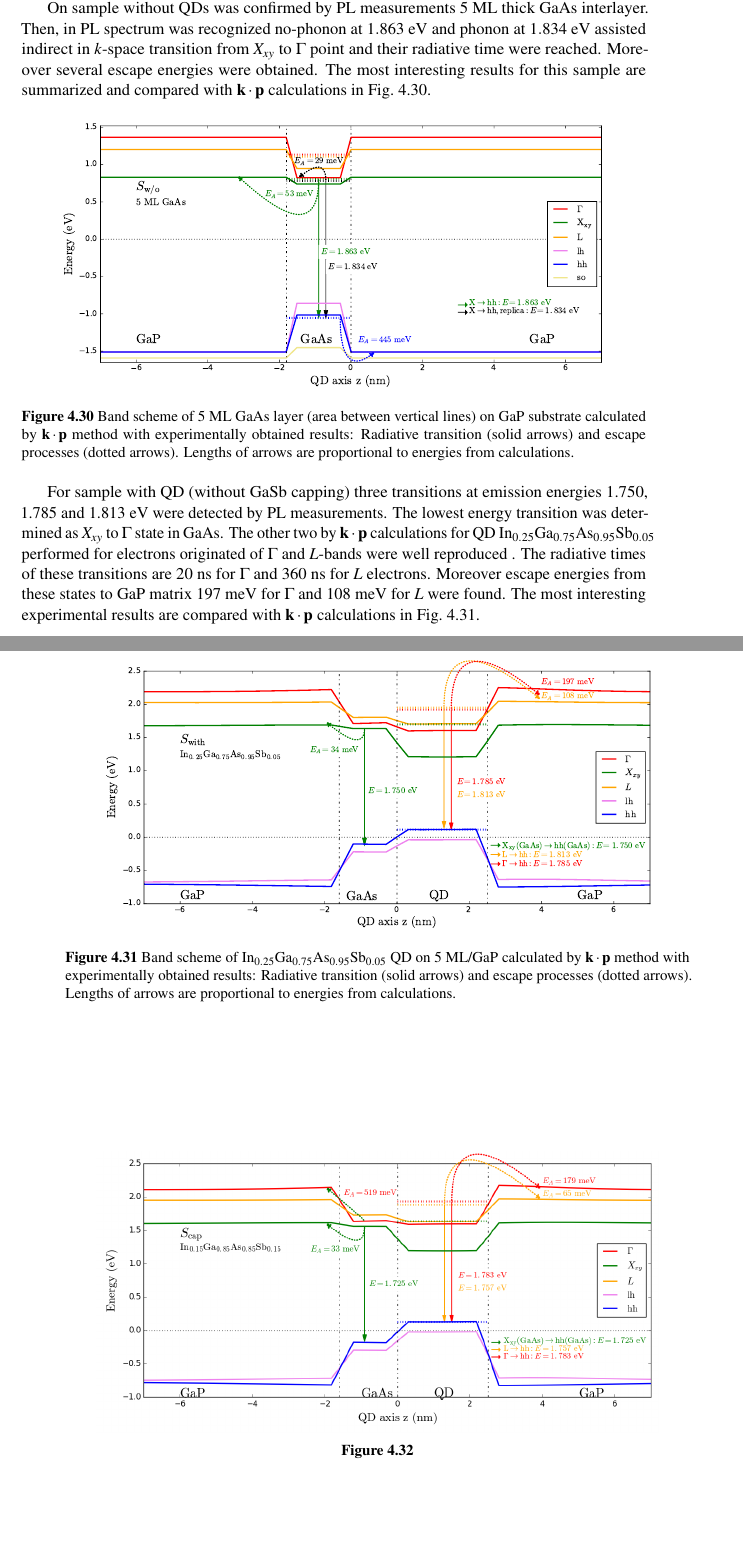
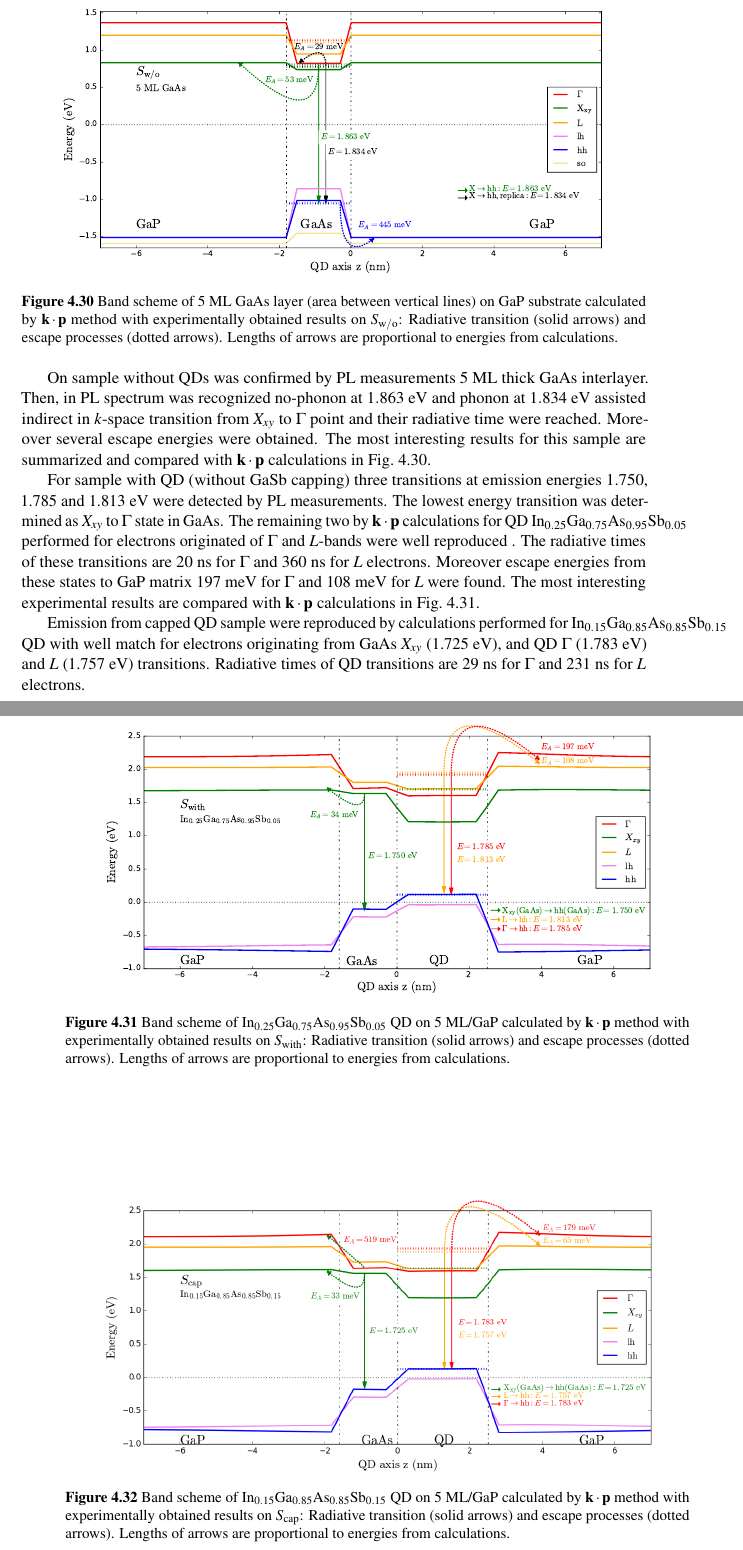
Before and after one commit to klenovsky/MasterThesis, a LaTeX thesis (tex/dip_steindl_v3.tex, which reads tex/Chapter3_berlin/dip_ch3_berlin_3_typIvsII_TRPL.tex): two parts of pages 70 and 71 of 95, joined at a grey line, cut so that both start at the same text, the shorter picture padded with empty space. Compiled offline with pdfLaTeX.

Commit message:
TUB conclusions

```diff
--- a/tex/Chapter3_berlin/dip_ch3_berlin_3_typIvsII_TRPL.tex
+++ b/tex/Chapter3_berlin/dip_ch3_berlin_3_typIvsII_TRPL.tex
@@ -864,29 +864,33 @@ The values obtained by fitting the dependencies by model in Eq.~(\ref{eq:TRPL_Ar
 We have experimentally studied the electronic structure of set (without QDs, with QDs, with QDs and GaSb capping) of In$_{1-x}$Ga$_{x}$As$_y$Sb$_{1-y}$/GaP QDs with 5~ML GaAs interlayer grown by MOVPE. We have pointed by TEM and EDX measurements to a high amount of Ga and As in our samples which lead to type-I band alignment. Furthermore, we have shown that the samples emitted around 1.8~eV with anisotropy elongated along [110]~crystallographic direction.   % For our analysis set of sample (without QDs, with QDs, with QDs and GaSb capping) were grown by MOVPE.
 
-
-On sample without QDs was confirmed by PL measurements 5~ML thick GaAs interlayer. Then, in PL spectrum was recognized no-phonon at $1.863$~eV and phonon at $1.834$~eV assisted indirect in $k$-space transition from $X_{xy}$ to $\Gamma$ point and their radiative time were reached. Moreover several escape energies were obtained. The most interesting results for this sample are summarized and compared with $\mathbf{k \cdot p}$~calculations in Fig.~\ref{fig:Band_scheme_wo}.
-%
 \begin{figure}
 	\centering
 	\includegraphics[width=0.9\linewidth]{/band_scheme/Eli_15nm_5ML_Ga05_As_0_banddiagram} %Arrhenius_PLandTRPL_all}
-	\caption{Band scheme of 5~ML GaAs layer (area between vertical lines) on GaP substrate calculated by $\mathbf{k \cdot p}$ method with experimentally obtained results: Radiative transition (solid arrows) and escape processes (dotted arrows). Lengths of arrows are proportional to energies from calculations.}
+	\caption{Band scheme of 5~ML GaAs layer (area between vertical lines) on GaP substrate calculated by $\mathbf{k \cdot p}$ method with experimentally obtained results on $S_\mathrm{w/o}$: Radiative transition (solid arrows) and escape processes (dotted arrows). Lengths of arrows are proportional to energies from calculations.}
 	\label{fig:Band_scheme_wo}
 \end{figure}
+%
+On sample without QDs was confirmed by PL measurements 5~ML thick GaAs interlayer. Then, in PL spectrum was recognized no-phonon at $1.863$~eV and phonon at $1.834$~eV assisted indirect in $k$-space transition from $X_{xy}$ to $\Gamma$ point and their radiative time were reached. Moreover several escape energies were obtained. The most interesting results for this sample are summarized and compared with $\mathbf{k \cdot p}$~calculations in Fig.~\ref{fig:Band_scheme_wo}.
+%
 
 
-For sample with QD (without GaSb capping) three transitions at emission energies 1.750, 1.785 and 1.813~eV were detected by PL measurements. The lowest energy transition was determined as $X_{xy}$ to $\Gamma$ state in GaAs. The other two by $\mathbf{k \cdot p}$ calculations for QD In$_{0.25}$Ga$_{0.75}$As$_{0.95}$Sb$_{0.05}$ performed for electrons originated of $\Gamma$ and $L$-bands were well reproduced . The radiative times of these transitions are 20~ns for $\Gamma$ and 360~ns for $L$ electrons. Moreover escape energies from these states to GaP matrix 197~meV for $\Gamma$ and 108~meV for $L$ were found. The most interesting experimental results are compared with $\mathbf{k \cdot p}$~calculations in Fig.~\ref{fig:Band_scheme_with}.
-%
 \begin{figure}
 	\centering
 	\includegraphics[width=0.9\linewidth]{/band_scheme/Ga75A95}%Arrhenius_PLandTRPL_all}
-	\caption{Band scheme of In$_{0.25}$Ga$_{0.75}$As$_{0.95}$Sb$_{0.05}$ QD on 5~ML/GaP calculated by $\mathbf{k \cdot p}$ method with experimentally obtained results: Radiative transition (solid arrows) and escape processes (dotted arrows). Lengths of arrows are proportional to energies from calculations.
-		}
+	\caption{Band scheme of In$_{0.25}$Ga$_{0.75}$As$_{0.95}$Sb$_{0.05}$ QD on 5~ML/GaP calculated by $\mathbf{k \cdot p}$ method with experimentally obtained results on $S_\mathrm{with}$: Radiative transition (solid arrows) and escape processes (dotted arrows). Lengths of arrows are proportional to energies from calculations.
+	}
 	\label{fig:Band_scheme_with}
 \end{figure}
+%
+For sample with QD (without GaSb capping) three transitions at emission energies 1.750, 1.785 and 1.813~eV were detected by PL measurements. The lowest energy transition was determined as $X_{xy}$ to $\Gamma$ state in GaAs. The remaining two by $\mathbf{k \cdot p}$ calculations for QD In$_{0.25}$Ga$_{0.75}$As$_{0.95}$Sb$_{0.05}$ performed for electrons originated of $\Gamma$ and $L$-bands were well reproduced . The radiative times of these transitions are 20~ns for $\Gamma$ and 360~ns for $L$ electrons. Moreover escape energies from these states to GaP matrix 197~meV for $\Gamma$ and 108~meV for $L$ were found. The most interesting experimental results are compared with $\mathbf{k \cdot p}$~calculations in Fig.~\ref{fig:Band_scheme_with}.
+%
+
 
 \begin{figure}
 	\centering
 	\includegraphics[width=0.9\linewidth]{/band_scheme/Ga85A85}%Arrhenius_PLandTRPL_all}
-	\caption{}
+	\caption{Band scheme of In$_{0.15}$Ga$_{0.85}$As$_{0.85}$Sb$_{0.15}$ QD on 5~ML/GaP calculated by $\mathbf{k \cdot p}$ method with experimentally obtained results on $S_\mathrm{cap}$: Radiative transition (solid arrows) and escape processes (dotted arrows). Lengths of arrows are proportional to energies from calculations.}
 	\label{fig:Band_scheme_cap}
 \end{figure}
+%
+Emission from capped QD sample were reproduced by calculations performed for In$_{0.15}$Ga$_{0.85}$As$_{0.85}$Sb$_{0.15}$ QD with well match for electrons originating from GaAs $X_{xy}$ (1.725~eV), and QD $\Gamma$ (1.783~eV) and $L$ (1.757~eV) transitions. Radiative times of QD transitions are 29~ns for $\Gamma$ and 231~ns for $L$ electrons.
```
Also changed, not shown: tex/Chapter3_berlin/dip_ch3_berlin_3_typIvsII_TRPL.tex (4 more changed lines).
